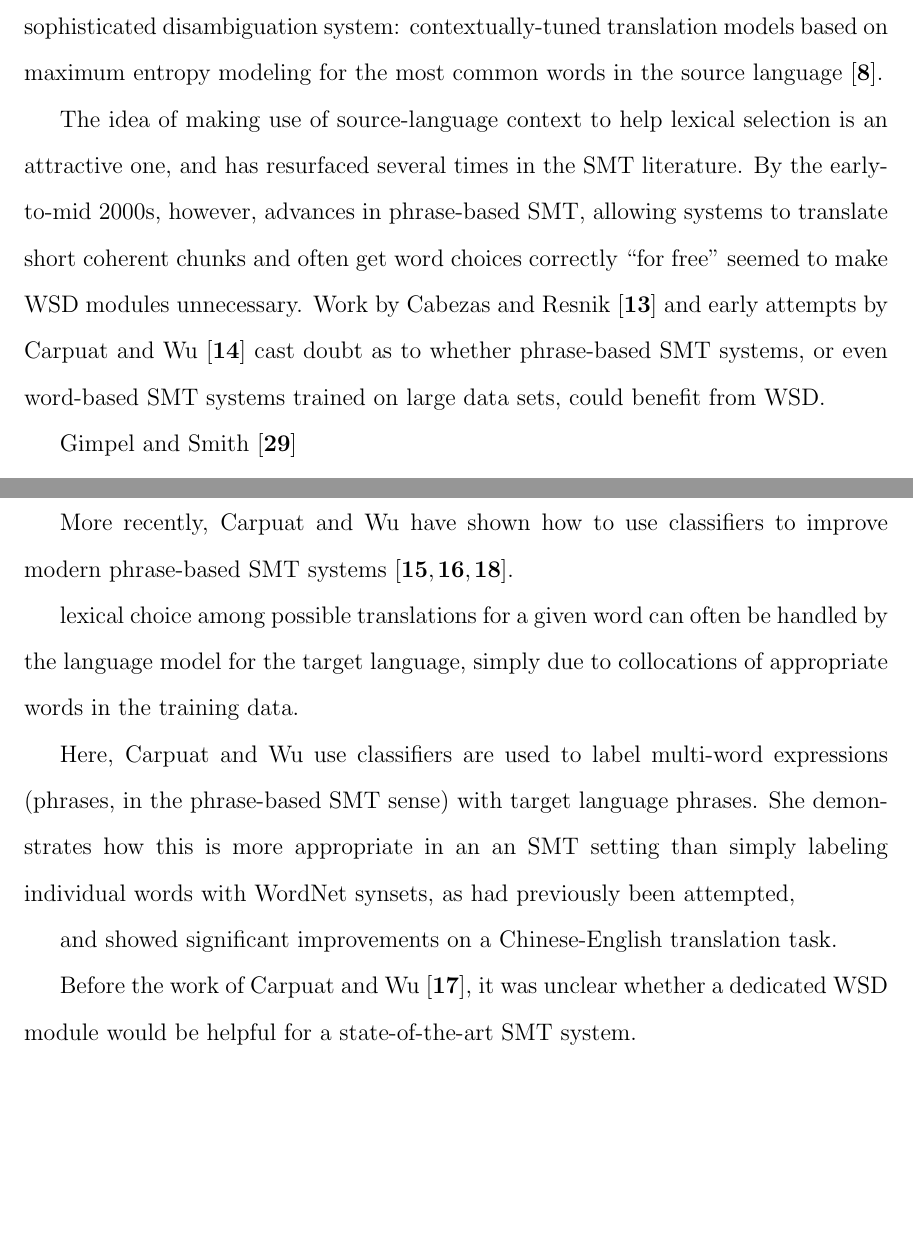
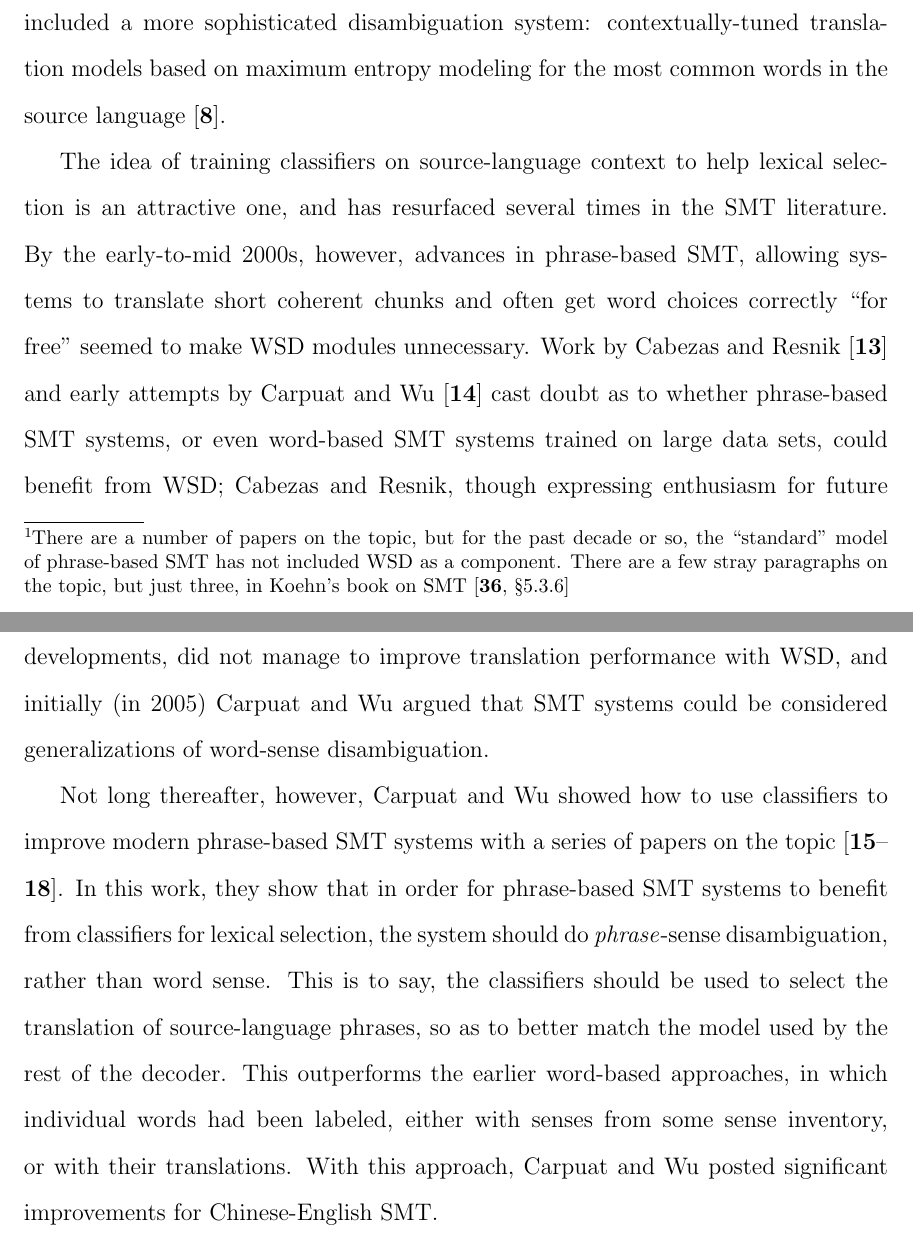
Before and after one commit to alexrudnick/dissertation, a LaTeX thesis (dissertation/dissertation.tex, which reads dissertation/relatedwork.tex): two parts of pages 33 and 34 of 88 before the commit and two parts of pages 33 and 34 of 89 after it, joined at a grey line, cut so that both start at the same text, the shorter picture padded with empty space. Compiled offline with pdfLaTeX.

Commit message:
working on related work

```diff
--- a/dissertation/relatedwork.tex
+++ b/dissertation/relatedwork.tex
@@ -113,3 +114,6 @@ While the idea has largely fallen by the wayside in recent years,
+decade or so, the ``standard" model of phrase-based SMT has not included WSD as
+a component. There are a few stray paragraphs on the topic, but just three, in
+Koehn's book on SMT \cite[\S 5.3.6]{koehn2010statistical}}
 some of the earliest work on statistical machine translation at IBM included
 an explicit WSD module \cite{Brown91word-sensedisambiguation}.
 Brown et al. considered the senses of a word to be its possible translations,
@@ -129,46 +133,33 @@ disambiguation system: contextually-tuned translation models based on
 maximum entropy modeling for the most common words in the source language
 \cite{Berger:1994:CSM:1075812.1075844}.
 
-The idea of making use of source-language context to help lexical selection is
-an attractive one, and has resurfaced several times in the SMT literature. By
+The idea of training classifiers on source-language context to help lexical
+selection is an attractive one, and has resurfaced several times in the SMT
+literature. By
 the early-to-mid 2000s, however, advances in phrase-based SMT, allowing systems
 to translate short coherent chunks and often get word choices correctly ``for
 free" seemed to make WSD modules unnecessary. Work by Cabezas and
 Resnik~\cite{cabezas2005using} and early attempts by Carpuat and
 Wu~\cite{carpuat-wu:2005:ACL} cast doubt as to whether phrase-based SMT
 systems, or even word-based SMT systems trained on large data sets, could
-benefit from WSD.
+benefit from WSD; Cabezas and Resnik, though expressing enthusiasm for future
+developments, did not manage to improve translation performance with WSD, and
+initially (in 2005) Carpuat and Wu argued that SMT systems could be considered
+generalizations of word-sense disambiguation.
 
-
-Gimpel and Smith \cite{gimpel-smith:2008:WMT}
-
-
-Mauser et al. \cite{mauser-hasan-ney:2009:EMNLP}
-
-
-overview from Ale\v{s} \cite{tamchyna2013utilizing}
+%% everything about Carpuat and Wu goes here
+Not long thereafter, however, Carpuat and Wu showed how to use classifiers to
+improve modern phrase-based SMT systems with a series of papers on the topic
+\cite{carpuatpsd,carpuat-wu:2007:EMNLP-CoNLL2007,carpuat2008evaluation,improvingsmtwsd}.
+In this work, they show that in order for phrase-based SMT systems to benefit
+from classifiers for lexical selection, the system should do
+\emph{phrase}-sense disambiguation, rather than word sense. This is to say, the
+classifiers should be used to select the translation of source-language
+phrases, so as to better match the model used by the rest of the decoder. This
+outperforms the earlier word-based approaches, in which individual words had
+been labeled, either with senses from some sense inventory, or with their
+translations. With this approach, Carpuat and Wu posted significant
+improvements for Chinese-English SMT.
 
 %% XXX: check in the Koehn book and look for anything about having conditional
 %% probabilities for the translation model...
-
-%% everything about Carpuat and Wu goes here
-More recently, Carpuat and Wu have shown how to use classifiers to improve
-modern phrase-based SMT systems
-\cite{carpuatpsd,carpuat-wu:2007:EMNLP-CoNLL2007,carpuat2008evaluation}.
-
-
-lexical choice among possible translations for a given word can
-often be handled by the language model for the target language, simply due to
-collocations of appropriate words in the training data.
-
-Here, Carpuat and Wu use classifiers are used to label multi-word expressions
-(phrases, in the phrase-based SMT sense) with target language phrases.
-She demonstrates
-how this is more appropriate in an an SMT setting than simply labeling
-individual words with WordNet synsets, as had previously been attempted,
-
-and showed significant improvements on a Chinese-English translation task.
-
-Before the work of Carpuat and Wu~\cite{improvingsmtwsd}, it was
-unclear whether a dedicated WSD module would be helpful for a state-of-the-art
-SMT system.
```
Also changed, not shown: dissertation/bibliography.bib (+1 -1 lines), dissertation/relatedwork.tex (16 more changed lines).
